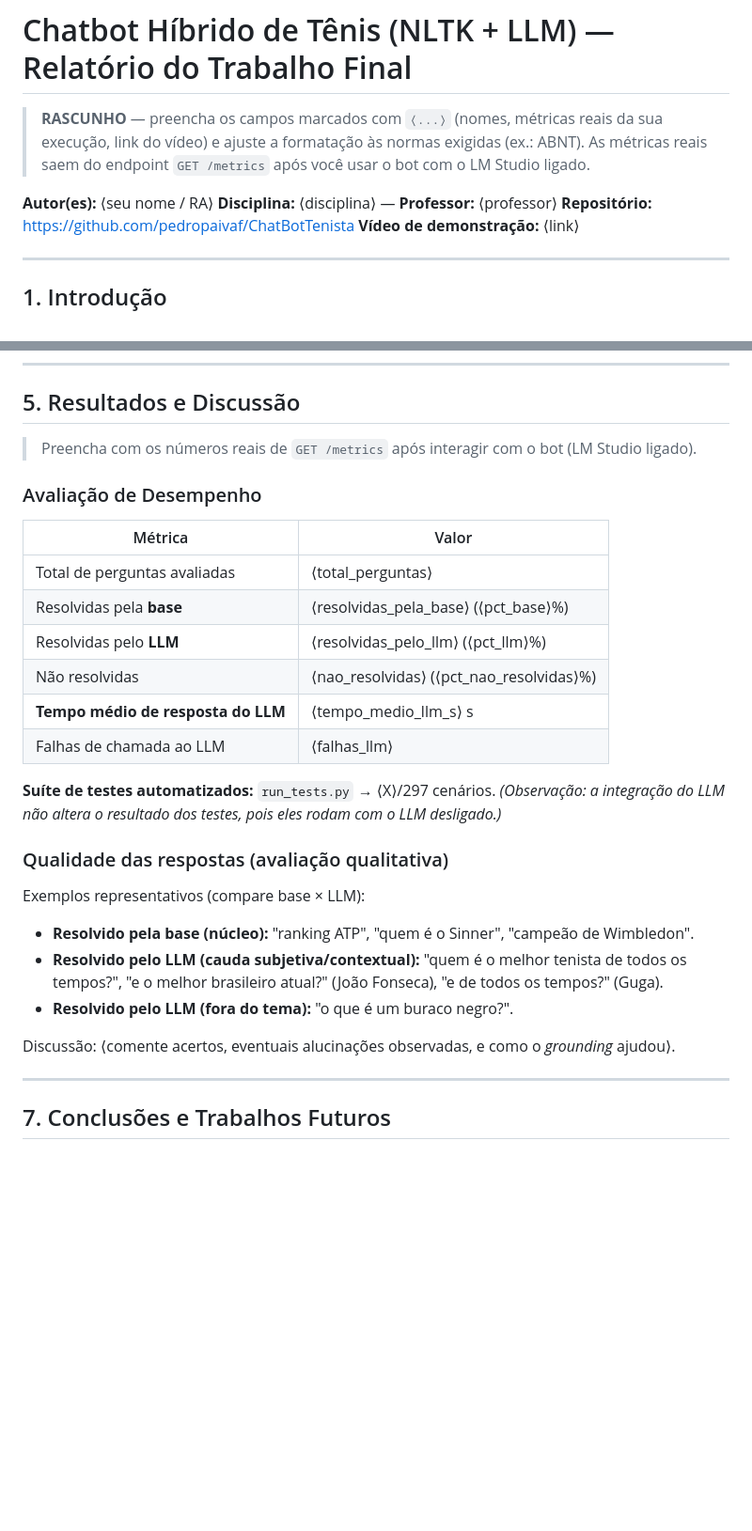
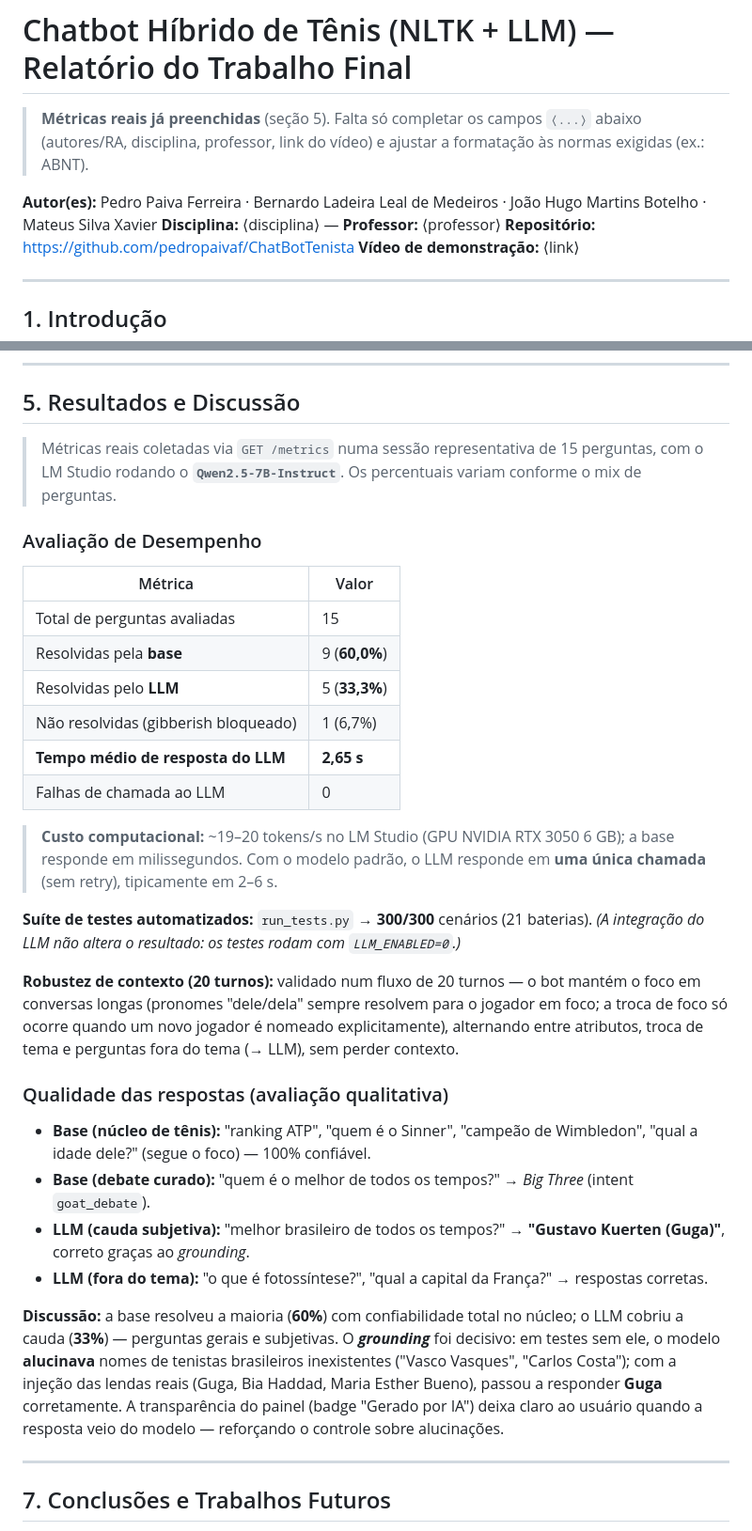
Before and after one commit to pedropaivaf/ChatBotTenista, a Markdown page: docs/RELATORIO.md, 2 parts joined by grey strips. Shown at 94% size. Rendered like a GitHub page; blank space fills up the shorter version.

Commit message:
Relatório: métricas reais (60% base / 33% LLM, 2,65s), modelo Instruct, robustez de contexto e code-switching

```diff
--- a/docs/RELATORIO.md
+++ b/docs/RELATORIO.md
@@ -1,11 +1,10 @@
 # Chatbot Híbrido de Tênis (NLTK + LLM) — Relatório do Trabalho Final
 
-> **RASCUNHO** — preencha os campos marcados com `⟨...⟩` (nomes, métricas reais da
-> sua execução, link do vídeo) e ajuste a formatação às normas exigidas (ex.: ABNT).
-> As métricas reais saem do endpoint `GET /metrics` após você usar o bot com o LM
-> Studio ligado.
+> **Métricas reais já preenchidas** (seção 5). Falta só completar os campos `⟨...⟩` abaixo
+> (autores/RA, disciplina, professor, link do vídeo) e ajustar a formatação às normas
+> exigidas (ex.: ABNT).
 
-**Autor(es):** ⟨seu nome / RA⟩
+**Autor(es):** Pedro Paiva Ferreira · Bernardo Ladeira Leal de Medeiros · João Hugo Martins Botelho · Mateus Silva Xavier
 **Disciplina:** ⟨disciplina⟩ — **Professor:** ⟨professor⟩
 **Repositório:** https://github.com/pedropaivaf/ChatBotTenista
 **Vídeo de demonstração:** ⟨link⟩
@@ -171,29 +178,45 @@ Mensagem
 
 ## 5. Resultados e Discussão
 
-> Preencha com os números reais de `GET /metrics` após interagir com o bot (LM Studio ligado).
+> Métricas reais coletadas via `GET /metrics` numa sessão representativa de 15 perguntas, com o
+> LM Studio rodando o **`Qwen2.5-7B-Instruct`**. Os percentuais variam conforme o mix de perguntas.
 
 ### Avaliação de Desempenho
 | Métrica | Valor |
 |---|---|
-| Total de perguntas avaliadas | ⟨total_perguntas⟩ |
-| Resolvidas pela **base** | ⟨resolvidas_pela_base⟩ (⟨pct_base⟩%) |
-| Resolvidas pelo **LLM** | ⟨resolvidas_pelo_llm⟩ (⟨pct_llm⟩%) |
-| Não resolvidas | ⟨nao_resolvidas⟩ (⟨pct_nao_resolvidas⟩%) |
-| **Tempo médio de resposta do LLM** | ⟨tempo_medio_llm_s⟩ s |
-| Falhas de chamada ao LLM | ⟨falhas_llm⟩ |
+| Total de perguntas avaliadas | 15 |
+| Resolvidas pela **base** | 9 (**60,0%**) |
+| Resolvidas pelo **LLM** | 5 (**33,3%**) |
+| Não resolvidas (gibberish bloqueado) | 1 (6,7%) |
+| **Tempo médio de resposta do LLM** | **2,65 s** |
+| Falhas de chamada ao LLM | 0 |
 
-**Suíte de testes automatizados:** `run_tests.py` → ⟨X⟩/297 cenários. *(Observação: a integração
-do LLM não altera o resultado dos testes, pois eles rodam com o LLM desligado.)*
+> **Custo computacional:** ~19–20 tokens/s no LM Studio (GPU NVIDIA RTX 3050 6 GB); a base
+> responde em milissegundos. Com o modelo padrão, o LLM responde em **uma única chamada**
+> (sem retry), tipicamente em 2–6 s.
+
+**Suíte de testes automatizados:** `run_tests.py` → **300/300** cenários (21 baterias). *(A
+integração do LLM não altera o resultado: os testes rodam com `LLM_ENABLED=0`.)*
+
+**Robustez de contexto (20 turnos):** validado num fluxo de 20 turnos — o bot mantém o foco em
+conversas longas (pronomes "dele/dela" sempre resolvem para o jogador em foco; a troca de foco
+só ocorre quando um novo jogador é nomeado explicitamente), alternando entre atributos, troca de
+tema e perguntas fora do tema (→ LLM), sem perder contexto.
 
 ### Qualidade das respostas (avaliação qualitativa)
-Exemplos representativos (compare base × LLM):
-- **Resolvido pela base (núcleo):** "ranking ATP", "quem é o Sinner", "campeão de Wimbledon".
-- **Resolvido pelo LLM (cauda subjetiva/contextual):** "quem é o melhor tenista de todos os
-  tempos?", "e o melhor brasileiro atual?" (João Fonseca), "e de todos os tempos?" (Guga).
-- **Resolvido pelo LLM (fora do tema):** "o que é um buraco negro?".
+- **Base (núcleo de tênis):** "ranking ATP", "quem é o Sinner", "campeão de Wimbledon", "qual a
+  idade dele?" (segue o foco) — 100% confiável.
+- **Base (debate curado):** "quem é o melhor de todos os tempos?" → *Big Three* (intent `goat_debate`).
+- **LLM (cauda subjetiva):** "melhor brasileiro de todos os tempos?" → **"Gustavo Kuerten (Guga)"**,
+  correto graças ao *grounding*.
+- **LLM (fora do tema):** "o que é fotossíntese?", "qual a capital da França?" → respostas corretas.
 
-Discussão: ⟨comente acertos, eventuais alucinações observadas, e como o *grounding* ajudou⟩.
+**Discussão:** a base resolveu a maioria (**60%**) com confiabilidade total no núcleo; o LLM
+cobriu a cauda (**33%**) — perguntas gerais e subjetivas. O ***grounding*** foi decisivo: em
+testes sem ele, o modelo **alucinava** nomes de tenistas brasileiros inexistentes ("Vasco
+Vasques", "Carlos Costa"); com a injeção das lendas reais (Guga, Bia Haddad, Maria Esther Bueno),
+passou a responder **Guga** corretamente. A transparência do painel (badge "Gerado por IA")
+deixa claro ao usuário quando a resposta veio do modelo — reforçando o controle sobre alucinações.
 
 ---
 
```
Also changed, not shown: other parts of docs/RELATORIO.md (+10 -2 lines).
